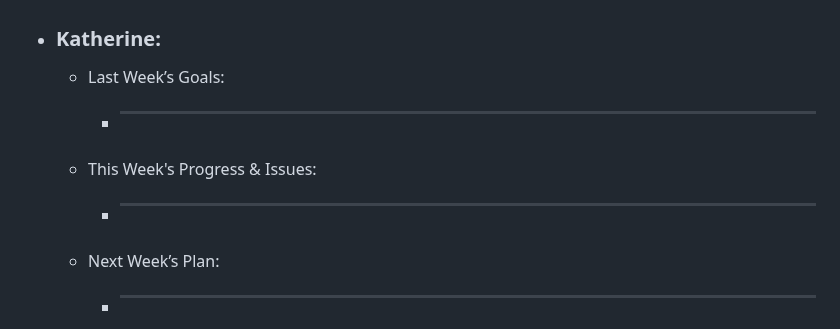
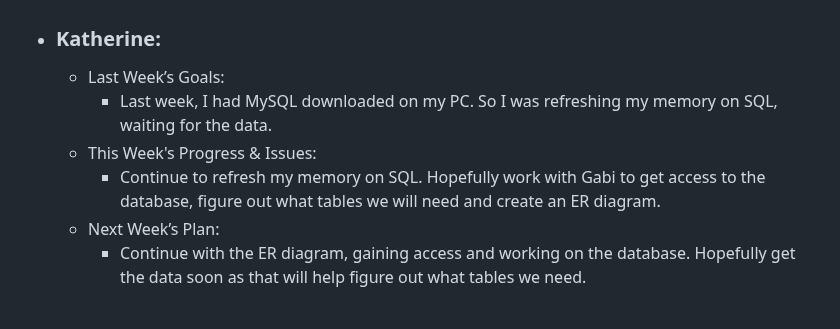
Before and after one commit to Gabi-Gindoff/PITA-repository, a Markdown page: Weekly-Reports/Week2-Sep27.md, the part around the change. GitHub-like rendering.

```diff
--- a/Weekly-Reports/Week2-Sep27.md
+++ b/Weekly-Reports/Week2-Sep27.md
@@ -49,8 +49,8 @@
 
   - ### Katherine:
       - Last Week’s Goals:
-          -  ________________________________________________________________
+          -  Last week, I had MySQL downloaded on my PC. So I was refreshing my memory on SQL, waiting for the data.
       - This Week's Progress & Issues:
-          -  ________________________________________________________________
+          -  Continue to refresh my memory on SQL. Hopefully work with Gabi to get access to the database, figure out what tables we will need and create an ER diagram.
       - Next Week’s Plan:
-          -  ________________________________________________________________
+          -  Continue with the ER diagram, gaining access and working on the database. Hopefully get the data soon as that will help figure out what tables we need.
```
